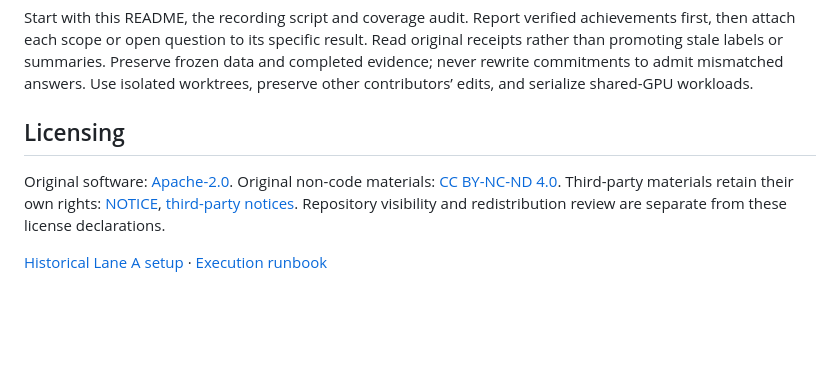
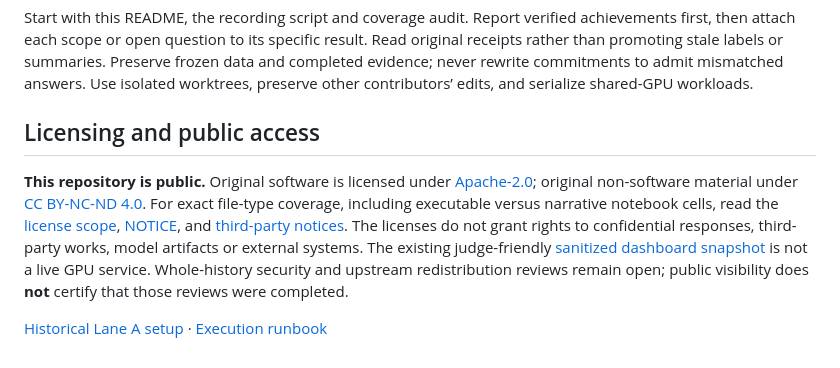
Before and after one commit to biobitworks/cell-akamai, a Markdown page: README.md, the part around the change. Drawn GitHub-style; blank space fills up the shorter version.

Commit message:
docs(license): link licensing scope and clarify public-review limitations

```diff
--- a/README.md
+++ b/README.md
@@ -46,8 +46,8 @@ Next: sufficient answer budgets, independent repeated comparisons, serialized ho
 
 Start with this README, the recording script and coverage audit. Report verified achievements first, then attach each scope or open question to its specific result. Read original receipts rather than promoting stale labels or summaries. Preserve frozen data and completed evidence; never rewrite commitments to admit mismatched answers. Use isolated worktrees, preserve other contributors’ edits, and serialize shared-GPU workloads.
 
-## Licensing
+## Licensing and public access
 
-Original software: [Apache-2.0](LICENSE). Original non-code materials: [CC BY-NC-ND 4.0](LICENSE-NONCODE-CC-BY-NC-ND-4.0.txt). Third-party materials retain their own rights: [NOTICE](NOTICE), [third-party notices](docs/THIRD_PARTY_NOTICES.md). Repository visibility and redistribution review are separate from these license declarations.
+**This repository is public.** Original software is licensed under [Apache-2.0](LICENSE); original non-software material under [CC BY-NC-ND 4.0](LICENSE-NONCODE-CC-BY-NC-ND-4.0.txt). For exact file-type coverage, including executable versus narrative notebook cells, read the [license scope](LICENSES.md), [NOTICE](NOTICE), and [third-party notices](docs/THIRD_PARTY_NOTICES.md). The licenses do not grant rights to confidential responses, third-party works, model artifacts or external systems. The existing judge-friendly [sanitized dashboard snapshot](judges/index.html) is not a live GPU service. Whole-history security and upstream redistribution reviews remain open; public visibility does **not** certify that those reviews were completed.
 
 [Historical Lane A setup](docs/HISTORICAL_LANE_A_README.md) · [Execution runbook](docs/CONCURRENCY_EXECUTION_RUNBOOK.md)
```
